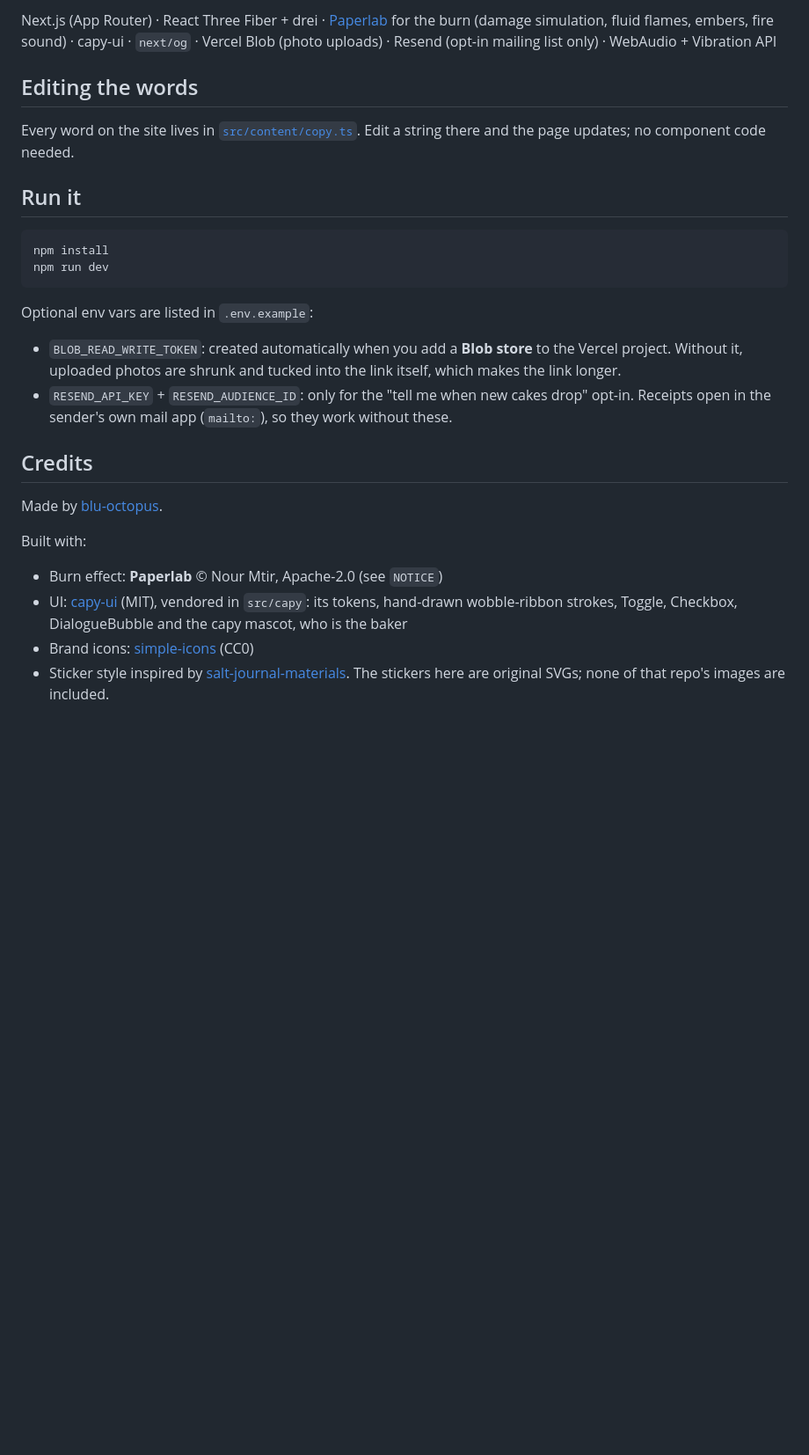
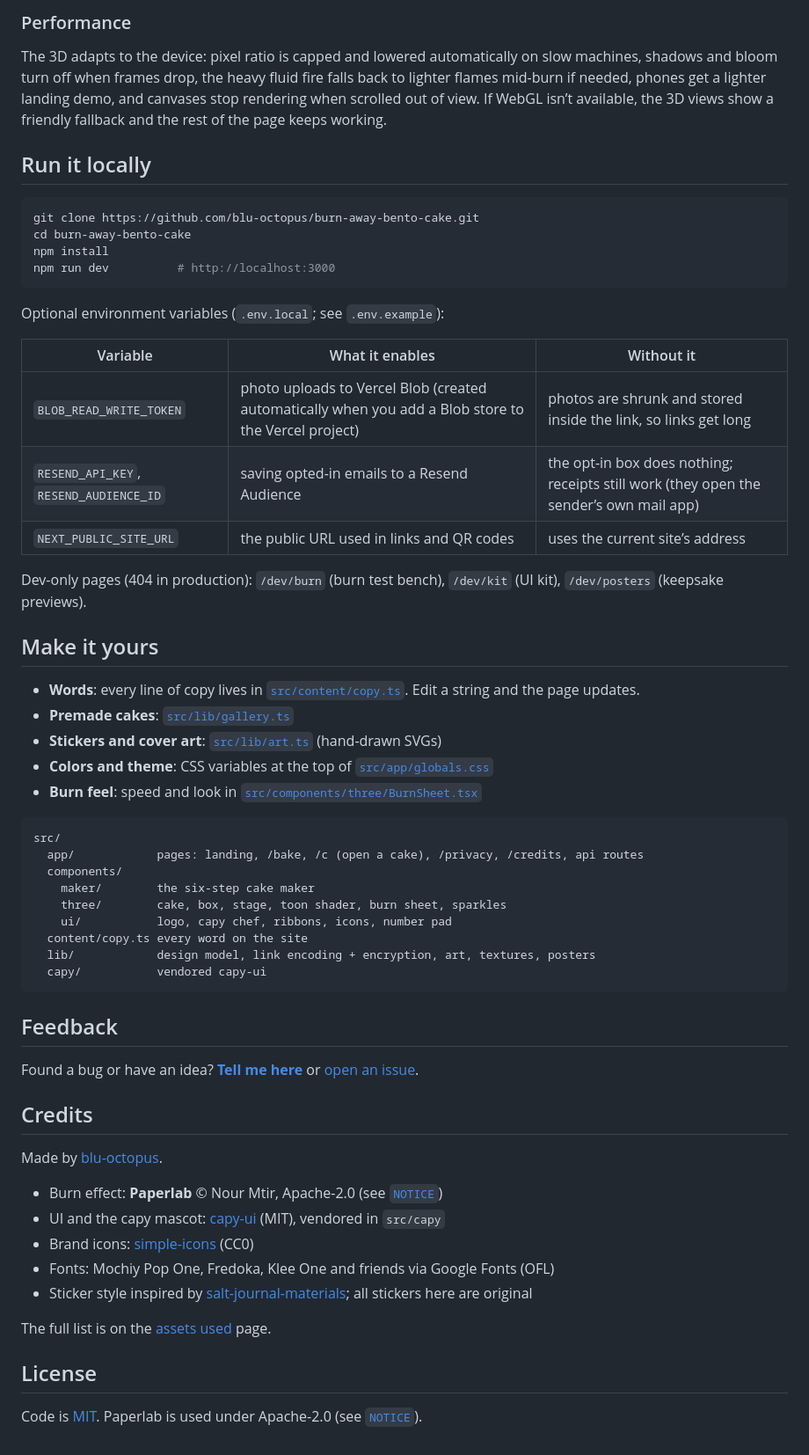
Before and after one commit to blu-octopus/burn-away-bento-cake, a Markdown page: README.md, the part around one of its changes. Shown at 88% size. Drawn GitHub-style; blank space fills up the shorter version.

````diff
--- a/README.md
+++ b/README.md
@@ -21,29 +68,62 @@ No app, no account, no database.
 
-Next.js (App Router) · React Three Fiber + drei · [Paperlab](https://github.com/NourMtir0722/Paperlab) for the burn (damage simulation, fluid flames, embers, fire sound) · capy-ui · `next/og` · Vercel Blob (photo uploads) · Resend (opt-in mailing list only) · WebAudio + Vibration API
+### Performance
+The 3D adapts to the device: pixel ratio is capped and lowered automatically on slow machines, shadows and bloom turn off when frames drop, the heavy fluid fire falls back to lighter flames mid-burn if needed, phones get a lighter landing demo, and canvases stop rendering when scrolled out of view. If WebGL isn’t available, the 3D views show a friendly fallback and the rest of the page keeps working.
 
-## Editing the words
-
-Every word on the site lives in [`src/content/copy.ts`](src/content/copy.ts). Edit a string there and the page updates; no component code needed.
-
-## Run it
+## Run it locally
 
 ```bash
+git clone https://github.com/blu-octopus/burn-away-bento-cake.git
+cd burn-away-bento-cake
 npm install
-npm run dev
+npm run dev          # http://localhost:3000
 ```
 
-Optional env vars are listed in `.env.example`:
+Optional environment variables (`.env.local`; see `.env.example`):
 
-- `BLOB_READ_WRITE_TOKEN`: created automatically when you add a **Blob store** to the Vercel project. Without it, uploaded photos are shrunk and tucked into the link itself, which makes the link longer.
-- `RESEND_API_KEY` + `RESEND_AUDIENCE_ID`: only for the "tell me when new cakes drop" opt-in. Receipts open in the sender's own mail app (`mailto:`), so they work without these.
+| Variable | What it enables | Without it |
+|---|---|---|
+| `BLOB_READ_WRITE_TOKEN` | photo uploads to Vercel Blob (created automatically when you add a Blob store to the Vercel project) | photos are shrunk and stored inside the link, so links get long |
+| `RESEND_API_KEY`, `RESEND_AUDIENCE_ID` | saving opted-in emails to a Resend Audience | the opt-in box does nothing; receipts still work (they open the sender’s own mail app) |
+| `NEXT_PUBLIC_SITE_URL` | the public URL used in links and QR codes | uses the current site’s address |
+
+Dev-only pages (404 in production): `/dev/burn` (burn test bench), `/dev/kit` (UI kit), `/dev/posters` (keepsake previews).
+
+## Make it yours
+
+- **Words**: every line of copy lives in [`src/content/copy.ts`](src/content/copy.ts). Edit a string and the page updates.
+- **Premade cakes**: [`src/lib/gallery.ts`](src/lib/gallery.ts)
+- **Stickers and cover art**: [`src/lib/art.ts`](src/lib/art.ts) (hand-drawn SVGs)
+- **Colors and theme**: CSS variables at the top of [`src/app/globals.css`](src/app/globals.css)
+- **Burn feel**: speed and look in [`src/components/three/BurnSheet.tsx`](src/components/three/BurnSheet.tsx)
+
+```
+src/
+  app/            pages: landing, /bake, /c (open a cake), /privacy, /credits, api routes
+  components/
+    maker/        the six-step cake maker
+    three/        cake, box, stage, toon shader, burn sheet, sparkles
+    ui/           logo, capy chef, ribbons, icons, number pad
+  content/copy.ts every word on the site
+  lib/            design model, link encoding + encryption, art, textures, posters
+  capy/           vendored capy-ui
+```
+
+## Feedback
+
+Found a bug or have an idea? **[Tell me here](https://forms.gle/VsL4QpCcDT5QyR8w9)** or [open an issue](https://github.com/blu-octopus/burn-away-bento-cake/issues).
 
 ## Credits
 
 Made by [blu-octopus](https://github.com/blu-octopus).
 
-Built with:
+- Burn effect: **Paperlab** © Nour Mtir, Apache-2.0 (see [`NOTICE`](NOTICE))
+- UI and the capy mascot: [capy-ui](https://github.com/blu-octopus/capy-ui) (MIT), vendored in `src/capy`
+- Brand icons: [simple-icons](https://simpleicons.org) (CC0)
+- Fonts: Mochiy Pop One, Fredoka, Klee One and friends via Google Fonts (OFL)
+- Sticker style inspired by [salt-journal-materials](https://github.com/carolinaaafy/salt-journal-materials); all stickers here are original
 
-- Burn effect: **Paperlab** © Nour Mtir, Apache-2.0 (see `NOTICE`)
-- UI: [capy-ui](https://github.com/blu-octopus/capy-ui) (MIT), vendored in `src/capy`: its tokens, hand-drawn wobble-ribbon strokes, Toggle, Checkbox, DialogueBubble and the capy mascot, who is the baker
-- Brand icons: [simple-icons](https://simpleicons.org) (CC0)
-- Sticker style inspired by [salt-journal-materials](https://github.com/carolinaaafy/salt-journal-materials). The stickers here are original SVGs; none of that repo's images are included.
+The full list is on the [assets used](https://burn-away-bento-cake.vercel.app/credits) page.
+
+## License
+
+Code is [MIT](LICENSE). Paperlab is used under Apache-2.0 (see [`NOTICE`](NOTICE)).
````
Also changed, not shown: other parts of README.md (+57 -10 lines), docs/burn.png (added), docs/keepsakes.png (added), docs/landing.png (added), docs/maker.png (added), docs/send.png (added), 13 other files.
